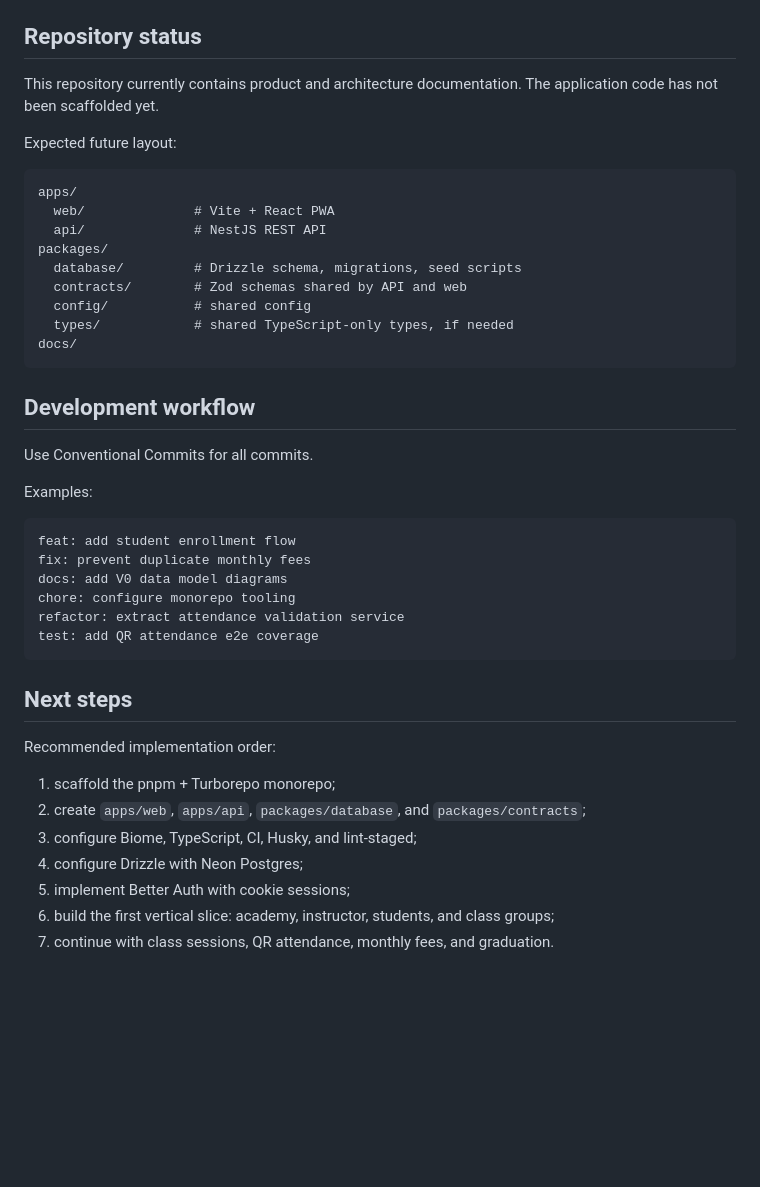
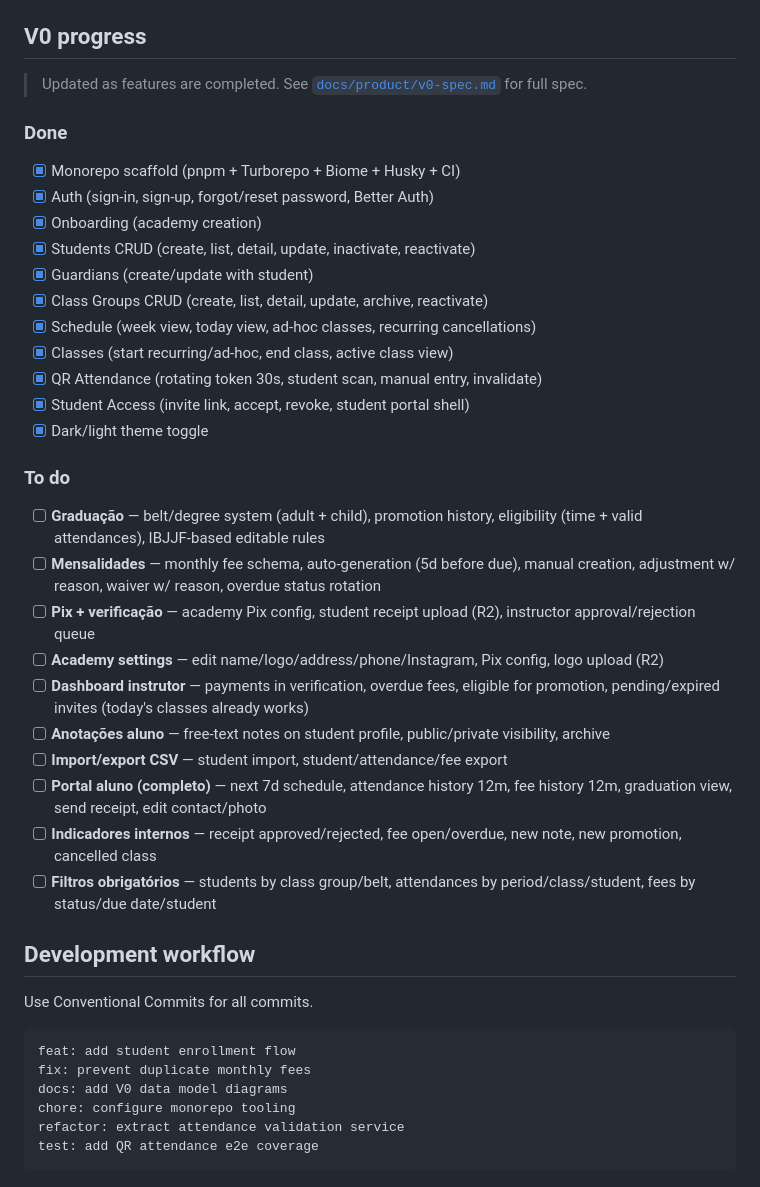
Before and after one commit to marcosgenesis/tatamiq, a Markdown page: README.md, the part around the change. GitHub-like rendering; blank space fills up the shorter version.

````diff
--- a/README.md
+++ b/README.md
@@ -76,29 +76,40 @@ Current ADRs:
 - [`0005-academy-tenant-isolation.md`](./docs/adr/0005-academy-tenant-isolation.md)
 - [`0006-v0-technical-stack.md`](./docs/adr/0006-v0-technical-stack.md)
 
-## Repository status
+## V0 progress
 
-This repository currently contains product and architecture documentation. The application code has not been scaffolded yet.
+> Updated as features are completed. See [`docs/product/v0-spec.md`](./docs/product/v0-spec.md) for full spec.
 
-Expected future layout:
+### Done
 
-```txt
-apps/
-  web/              # Vite + React PWA
-  api/              # NestJS REST API
-packages/
-  database/         # Drizzle schema, migrations, seed scripts
-  contracts/        # Zod schemas shared by API and web
-  config/           # shared config
-  types/            # shared TypeScript-only types, if needed
-docs/
-```
+- [x] Monorepo scaffold (pnpm + Turborepo + Biome + Husky + CI)
+- [x] Auth (sign-in, sign-up, forgot/reset password, Better Auth)
+- [x] Onboarding (academy creation)
+- [x] Students CRUD (create, list, detail, update, inactivate, reactivate)
+- [x] Guardians (create/update with student)
+- [x] Class Groups CRUD (create, list, detail, update, archive, reactivate)
+- [x] Schedule (week view, today view, ad-hoc classes, recurring cancellations)
+- [x] Classes (start recurring/ad-hoc, end class, active class view)
+- [x] QR Attendance (rotating token 30s, student scan, manual entry, invalidate)
+- [x] Student Access (invite link, accept, revoke, student portal shell)
+- [x] Dark/light theme toggle
+
+### To do
+
+- [ ] **Graduação** — belt/degree system (adult + child), promotion history, eligibility (time + valid attendances), IBJJF-based editable rules
+- [ ] **Mensalidades** — monthly fee schema, auto-generation (5d before due), manual creation, adjustment w/ reason, waiver w/ reason, overdue status rotation
+- [ ] **Pix + verificação** — academy Pix config, student receipt upload (R2), instructor approval/rejection queue
+- [ ] **Academy settings** — edit name/logo/address/phone/Instagram, Pix config, logo upload (R2)
+- [ ] **Dashboard instrutor** — payments in verification, overdue fees, eligible for promotion, pending/expired invites (today's classes already works)
+- [ ] **Anotações aluno** — free-text notes on student profile, public/private visibility, archive
+- [ ] **Import/export CSV** — student import, student/attendance/fee export
+- [ ] **Portal aluno (completo)** — next 7d schedule, attendance history 12m, fee history 12m, graduation view, send receipt, edit contact/photo
+- [ ] **Indicadores internos** — receipt approved/rejected, fee open/overdue, new note, new promotion, cancelled class
+- [ ] **Filtros obrigatórios** — students by class group/belt, attendances by period/class/student, fees by status/due date/student
 
 ## Development workflow
 
 Use Conventional Commits for all commits.
-
-Examples:
 
 ```txt
 feat: add student enrollment flow
@@ -108,15 +119,3 @@ chore: configure monorepo tooling
 refactor: extract attendance validation service
 test: add QR attendance e2e coverage
 ```
-
-## Next steps
-
-Recommended implementation order:
-
-1. scaffold the pnpm + Turborepo monorepo;
-2. create `apps/web`, `apps/api`, `packages/database`, and `packages/contracts`;
-3. configure Biome, TypeScript, CI, Husky, and lint-staged;
-4. configure Drizzle with Neon Postgres;
-5. implement Better Auth with cookie sessions;
-6. build the first vertical slice: academy, instructor, students, and class groups;
-7. continue with class sessions, QR attendance, monthly fees, and graduation.
````
Also changed, not shown: CONTEXT.md (+14 -8 lines), docs/adr/0009-overdue-status-calculated-not-persisted.md (added, +9 -0 lines).
